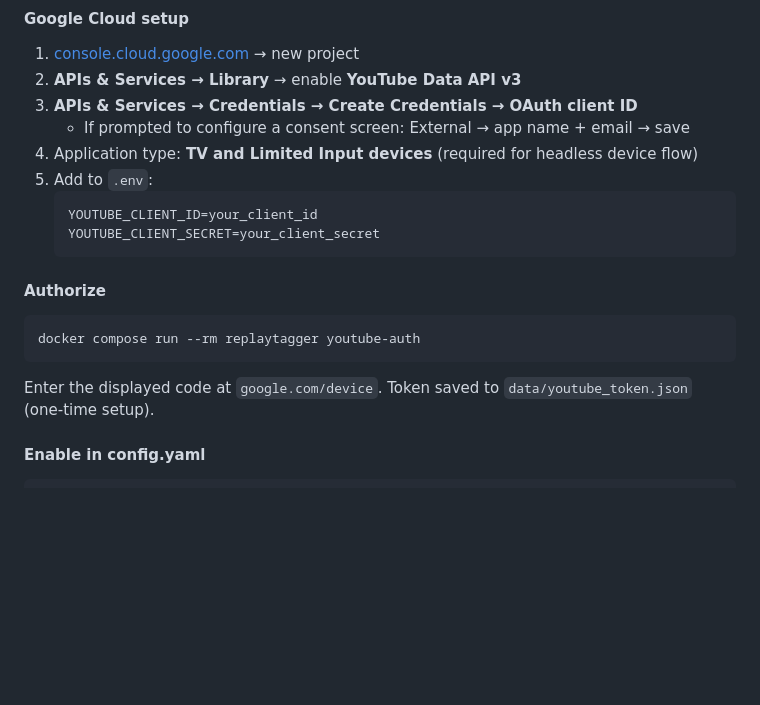
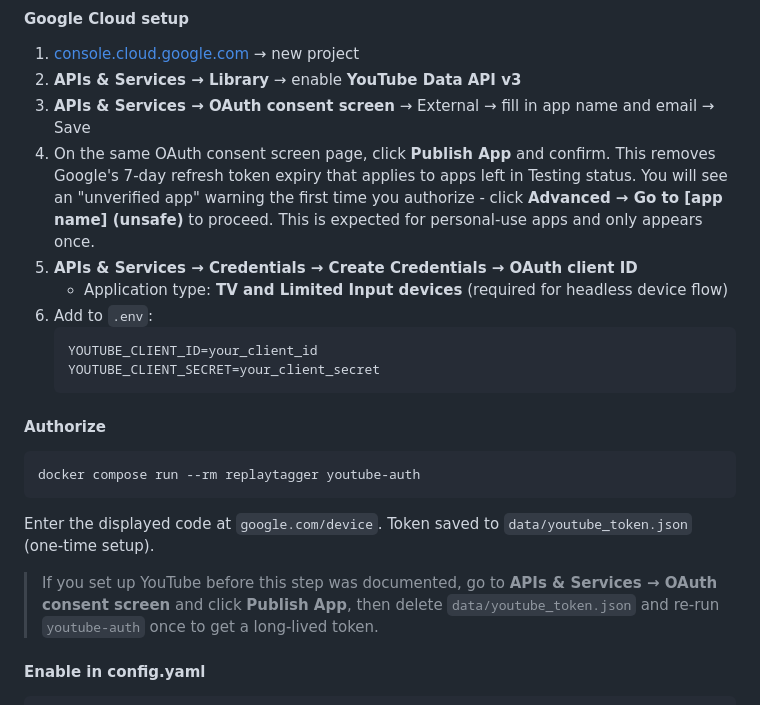
Before and after one commit to iamclements/replay-tagger, a Markdown page: README.md, the part around the change. Drawn GitHub-style; blank space fills up the shorter version.

Commit message:
docs: add OAuth consent screen publish step to YouTube setup
Apps left in Testing status have refresh tokens that expire after 7 days,
requiring weekly re-authorization. Publishing the app to production removes
this limit. Added the publish step and an upgrade note for existing setups.

````diff
--- a/README.md
+++ b/README.md
@@ -199,10 +199,12 @@ Free permanent archival storage. ReplayTagger uploads the source file without pr
 
 1. [console.cloud.google.com](https://console.cloud.google.com/) → new project
 2. **APIs & Services → Library** → enable **YouTube Data API v3**
-3. **APIs & Services → Credentials → Create Credentials → OAuth client ID**
-   - If prompted to configure a consent screen: External → app name + email → save
-4. Application type: **TV and Limited Input devices** (required for headless device flow)
-5. Add to `.env`:
+3. **APIs & Services → OAuth consent screen** → External → fill in app name and email → Save
+4. On the same OAuth consent screen page, click **Publish App** and confirm.
+   This removes Google's 7-day refresh token expiry that applies to apps left in Testing status. You will see an "unverified app" warning the first time you authorize - click **Advanced → Go to [app name] (unsafe)** to proceed. This is expected for personal-use apps and only appears once.
+5. **APIs & Services → Credentials → Create Credentials → OAuth client ID**
+   - Application type: **TV and Limited Input devices** (required for headless device flow)
+6. Add to `.env`:
    ```bash
    YOUTUBE_CLIENT_ID=your_client_id
    YOUTUBE_CLIENT_SECRET=your_client_secret
@@ -215,6 +217,8 @@ docker compose run --rm replaytagger youtube-auth
 ```
 
 Enter the displayed code at `google.com/device`. Token saved to `data/youtube_token.json` (one-time setup).
+
+> If you set up YouTube before this step was documented, go to **APIs & Services → OAuth consent screen** and click **Publish App**, then delete `data/youtube_token.json` and re-run `youtube-auth` once to get a long-lived token.
 
 #### Enable in config.yaml
 
````
